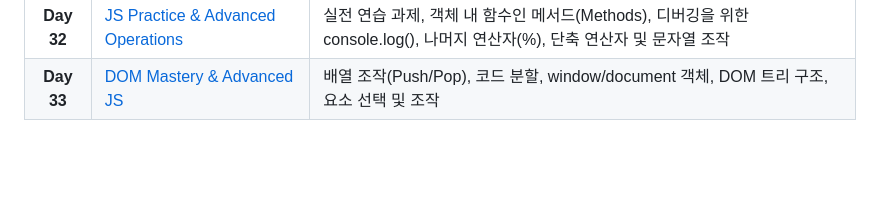
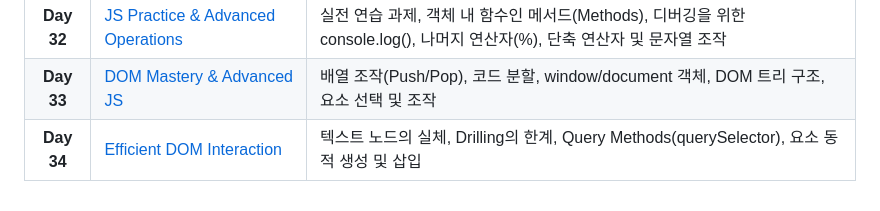
Before and after one commit to karugari/TIL, a Markdown page: 100-day coding challenge/README.md, the part around the change. GitHub-like rendering; blank space fills up the shorter version.

```diff
--- a/100-day coding challenge/README.md
+++ b/100-day coding challenge/README.md
@@ -38,3 +38,4 @@ Udemy 부트캠프 강의를 들으며 매일 학습한 내용을 기록합니
 | **Day 31**	|[JS Operations & Functions](.JS_Operations_Functions)	| 코드 가독성(Multi-line), 객체 속성 접근(Dot notation), 기본 연산자, 함수(Functions)의 정의와 매개변수/반환값 |
 | **Day 32**|[JS Practice & Advanced Operations](.JS_Practice_Advanced_Operations)	|실전 연습 과제, 객체 내 함수인 메서드(Methods), 디버깅을 위한 console.log(), 나머지 연산자(%), 단축 연산자 및 문자열 조작|
 | **Day 33** |[DOM Mastery & Advanced JS](.DOM_Mastery_Advanced_JS)	|배열 조작(Push/Pop), 코드 분할, window/document 객체, DOM 트리 구조, 요소 선택 및 조작|
+| **Day 34** |	[Efficient DOM Interaction](.Efficient_DOM_Interaction)	| 텍스트 노드의 실체, Drilling의 한계, Query Methods(querySelector), 요소 동적 생성 및 삽입|
```
